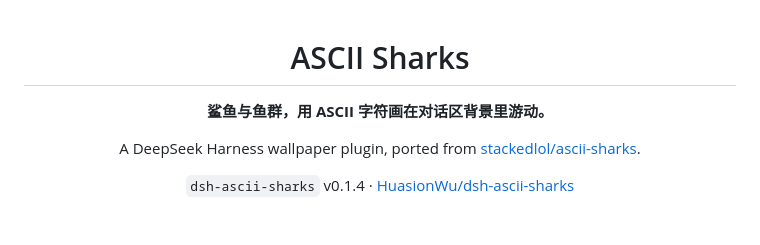
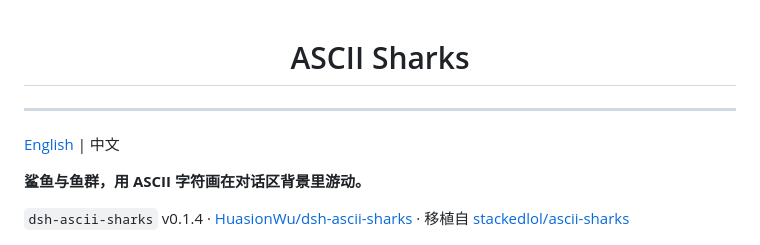
Before and after one commit to HuasionWu/dsh-ascii-sharks, a Markdown page: README.md, the part around one of its changes. GitHub-like rendering.

Commit message:
docs: add an English README and a language switcher

```diff
--- a/README.md
+++ b/README.md
@@ -2,13 +2,15 @@
 
 # ASCII Sharks
 
+</div>
+
+---
+
+[English](README.en.md) | 中文
+
 **鲨鱼与鱼群，用 ASCII 字符画在对话区背景里游动。**
 
-A DeepSeek Harness wallpaper plugin, ported from
-[stackedlol/ascii-sharks](https://github.com/stackedlol/ascii-sharks).
-
 `dsh-ascii-sharks` v0.1.4 · [HuasionWu/dsh-ascii-sharks](https://github.com/HuasionWu/dsh-ascii-sharks)
-
-</div>
+· 移植自 [stackedlol/ascii-sharks](https://github.com/stackedlol/ascii-sharks)
 
 ![深色主题：鲨鱼与鱼群在对话列背后巡游](docs/dark.png)
```
Also changed, not shown: other parts of README.md (+0 -2 lines), README.en.md (added, +139 -0 lines).
